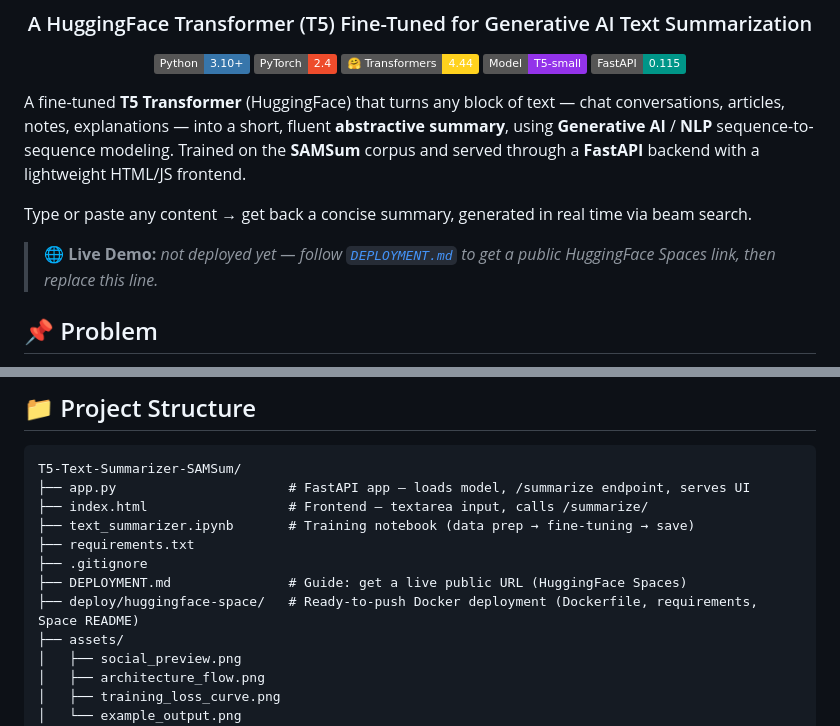
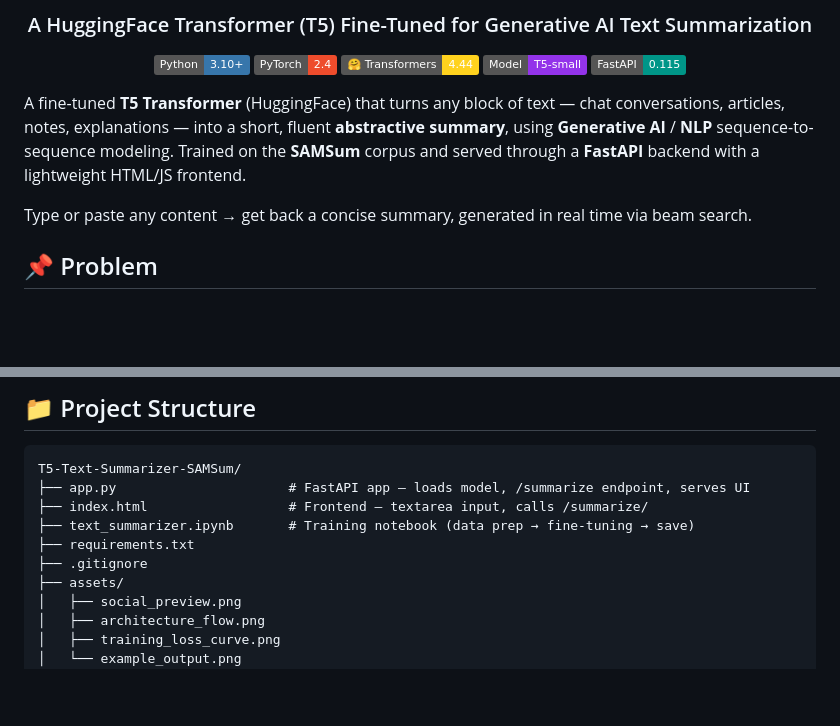
Before and after one commit to Harivansh124/T5-Text-Summarizer-SAMSum, a Markdown page: README.md, 2 parts joined by grey strips. Rendered like a GitHub page; badges without logos; blank space fills up the shorter version.

Commit message:
Remove deployment references — demoed locally instead
Removed deployment instructions and related files from the README.

```diff
--- a/README.md
+++ b/README.md
@@ -16,8 +16,6 @@
 A fine-tuned **T5 Transformer** (HuggingFace) that turns any block of text — chat conversations, articles, notes, explanations — into a short, fluent **abstractive summary**, using **Generative AI** / **NLP** sequence-to-sequence modeling. Trained on the **SAMSum** corpus and served through a **FastAPI** backend with a lightweight HTML/JS frontend.
 
 Type or paste any content → get back a concise summary, generated in real time via beam search.
-
-> 🌐 **Live Demo:** _not deployed yet — follow [`DEPLOYMENT.md`](DEPLOYMENT.md) to get a public HuggingFace Spaces link, then replace this line._
 
 ## 📌 Problem
 
@@ -90,8 +88,6 @@ T5-Text-Summarizer-SAMSum/
 ├── text_summarizer.ipynb       # Training notebook (data prep → fine-tuning → save)
 ├── requirements.txt
 ├── .gitignore
-├── DEPLOYMENT.md               # Guide: get a live public URL (HuggingFace Spaces)
-├── deploy/huggingface-space/   # Ready-to-push Docker deployment (Dockerfile, requirements, Space README)
 ├── assets/
 │   ├── social_preview.png
 │   ├── architecture_flow.png
```
